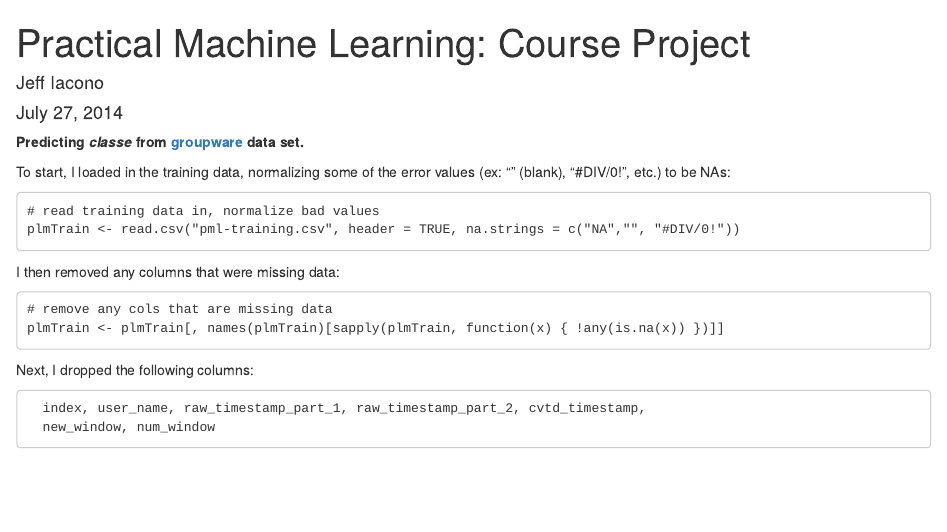
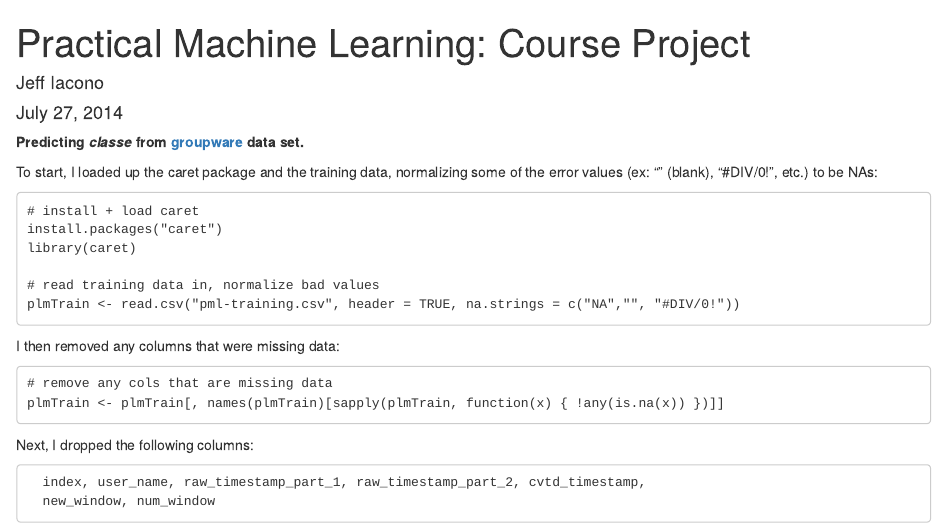
Before and after one commit to jeffreyiacono/pml, an R Markdown document (analysis-walkthrough.Rmd): the page in a window 1100 px wide, from its top. Rendered offline with R 4.5, knitr and Pandoc, with nearby package versions.

Commit message:
Adds package install + library loading

````diff
--- a/analysis-walkthrough.Rmd
+++ b/analysis-walkthrough.Rmd
@@ -8,10 +8,14 @@ output: html_document
 **Predicting _classe_ from [groupware](http://groupware.les.inf.puc-rio.br/har)
 data set.**
 
-To start, I loaded in the training data, normalizing some of the error values
-(ex: "" (blank), "#DIV/0!", etc.) to be NAs:
+To start, I loaded up the caret package and the training data, normalizing some
+of the error values (ex: "" (blank), "#DIV/0!", etc.) to be NAs:
 
 ```
+# install + load caret
+install.packages("caret")
+library(caret)
+
 # read training data in, normalize bad values
 plmTrain <- read.csv("pml-training.csv", header = TRUE, na.strings = c("NA","", "#DIV/0!"))
 ```
````
Also changed, not shown: index.html.
